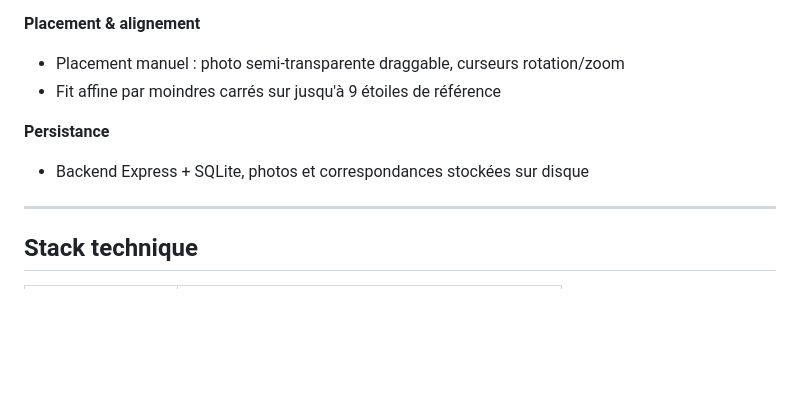
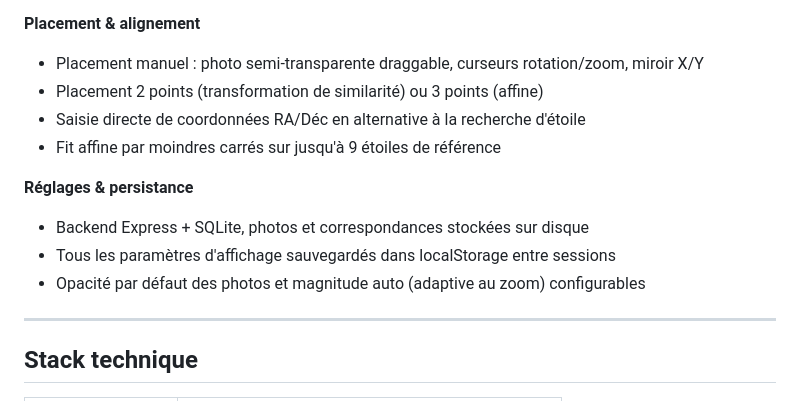
Before and after one commit to vemore/star-photo-map, a Markdown page: README.fr.md, the part around the change. GitHub-like rendering; blank space fills up the shorter version.

Commit message:
Update README: enhance placement options, add direct RA/Dec input, and improve settings persistence

```diff
--- a/README.fr.md
+++ b/README.fr.md
@@ -28,11 +28,15 @@ L'utilisateur uploade une photo du ciel nocturne et l'application la positionne
 - *Métadonnées WCS* — lecture directe depuis FITS/TIFF embarqués
 
 **Placement & alignement**
-- Placement manuel : photo semi-transparente draggable, curseurs rotation/zoom
+- Placement manuel : photo semi-transparente draggable, curseurs rotation/zoom, miroir X/Y
+- Placement 2 points (transformation de similarité) ou 3 points (affine)
+- Saisie directe de coordonnées RA/Déc en alternative à la recherche d'étoile
 - Fit affine par moindres carrés sur jusqu'à 9 étoiles de référence
 
-**Persistance**
+**Réglages & persistance**
 - Backend Express + SQLite, photos et correspondances stockées sur disque
+- Tous les paramètres d'affichage sauvegardés dans localStorage entre sessions
+- Opacité par défaut des photos et magnitude auto (adaptive au zoom) configurables
 
 ---
 
```
Also changed, not shown: README.md (+6 -2 lines).
